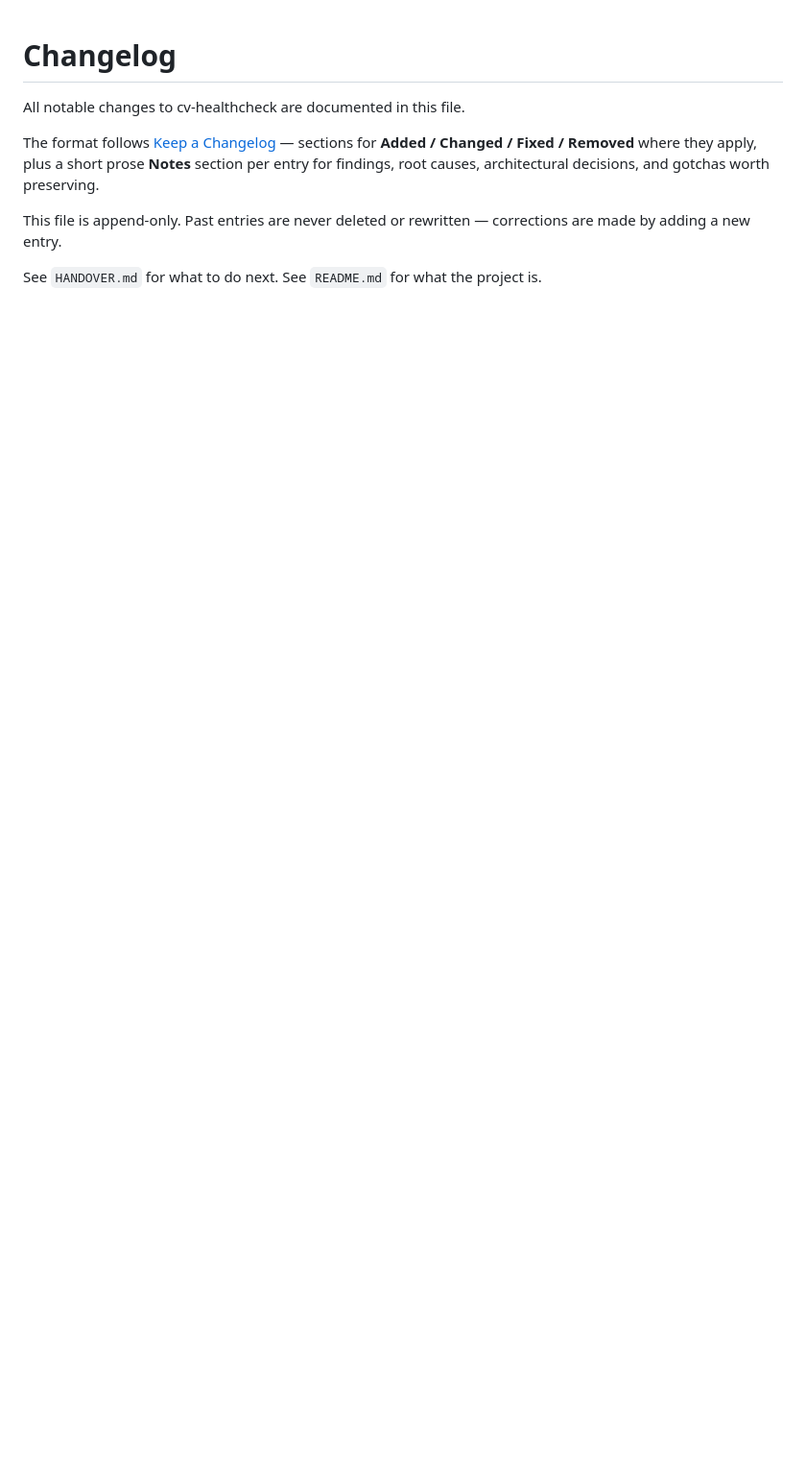
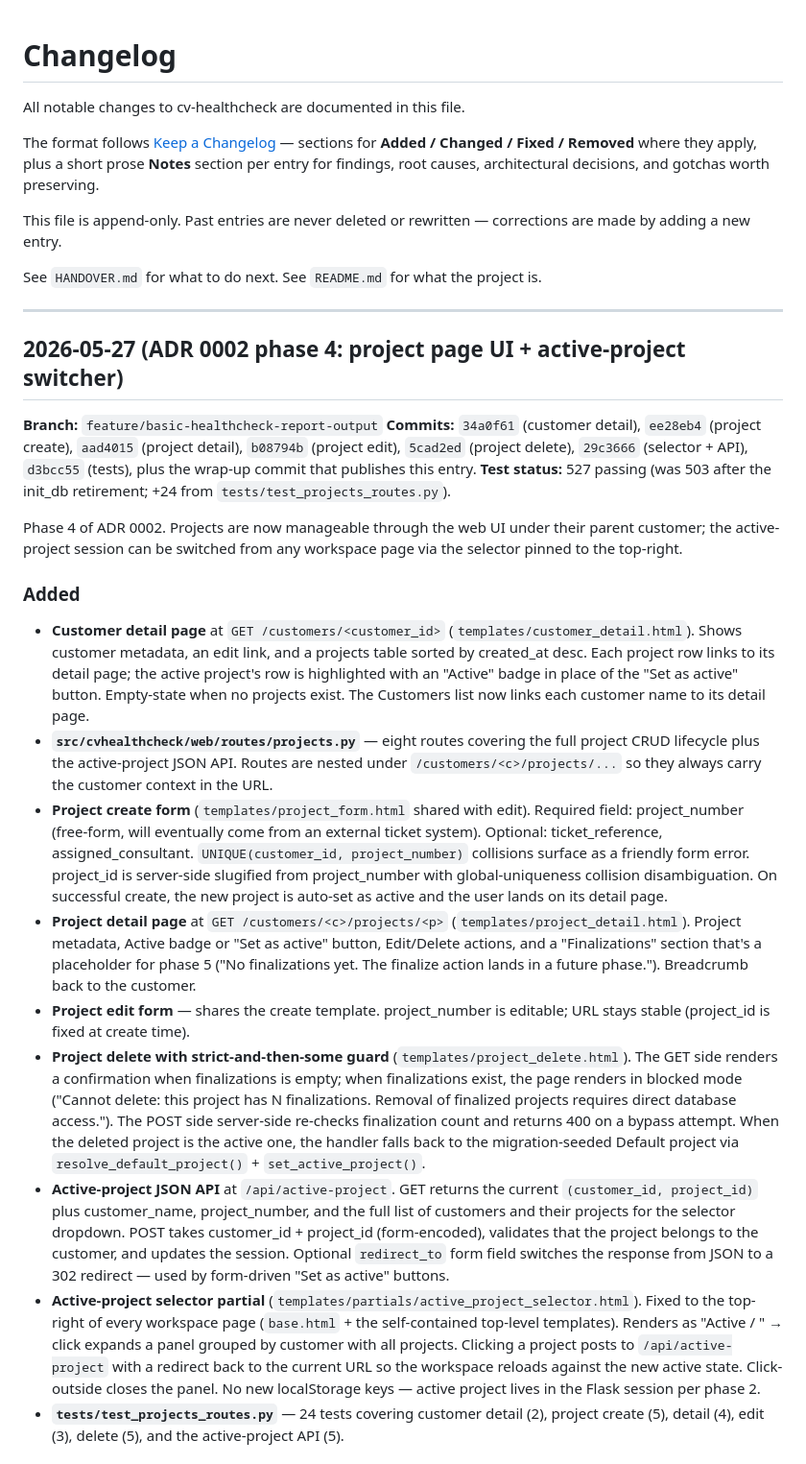
Before and after one commit to mvorstman/cv-healthcheck, a Markdown page: CHANGELOG.md, the part around one of its changes. Shown at 96% size. GitHub-like rendering; blank space fills up the shorter version.

```diff
--- a/CHANGELOG.md
+++ b/CHANGELOG.md
@@ -7,3 +7,26 @@ The format follows [Keep a Changelog](https://keepachangelog.com/en/1.1.0/) —
 This file is append-only. Past entries are never deleted or rewritten — corrections are made by adding a new entry.
 
 See `HANDOVER.md` for what to do next. See `README.md` for what the project is.
+
+---
+
+## 2026-05-27 (ADR 0002 phase 4: project page UI + active-project switcher)
+
+**Branch:** `feature/basic-healthcheck-report-output`
+**Commits:** `34a0f61` (customer detail), `ee28eb4` (project create), `aad4015` (project detail), `b08794b` (project edit), `5cad2ed` (project delete), `29c3666` (selector + API), `d3bcc55` (tests), plus the wrap-up commit that publishes this entry.
+**Test status:** 527 passing (was 503 after the init_db retirement; +24 from `tests/test_projects_routes.py`).
+
+Phase 4 of ADR 0002. Projects are now manageable through the web UI under their parent customer; the active-project session can be switched from any workspace page via the selector pinned to the top-right.
+
+### Added
+
+- **Customer detail page** at `GET /customers/<customer_id>` (`templates/customer_detail.html`). Shows customer metadata, an edit link, and a projects table sorted by created_at desc. Each project row links to its detail page; the active project's row is highlighted with an "Active" badge in place of the "Set as active" button. Empty-state when no projects exist. The Customers list now links each customer name to its detail page.
+- **`src/cvhealthcheck/web/routes/projects.py`** — eight routes covering the full project CRUD lifecycle plus the active-project JSON API. Routes are nested under `/customers/<c>/projects/...` so they always carry the customer context in the URL.
+- **Project create form** (`templates/project_form.html` shared with edit). Required field: project_number (free-form, will eventually come from an external ticket system). Optional: ticket_reference, assigned_consultant. `UNIQUE(customer_id, project_number)` collisions surface as a friendly form error. project_id is server-side slugified from project_number with global-uniqueness collision disambiguation. On successful create, the new project is auto-set as active and the user lands on its detail page.
+- **Project detail page** at `GET /customers/<c>/projects/<p>` (`templates/project_detail.html`). Project metadata, Active badge or "Set as active" button, Edit/Delete actions, and a "Finalizations" section that's a placeholder for phase 5 ("No finalizations yet. The finalize action lands in a future phase."). Breadcrumb back to the customer.
+- **Project edit form** — shares the create template. project_number is editable; URL stays stable (project_id is fixed at create time).
+- **Project delete with strict-and-then-some guard** (`templates/project_delete.html`). The GET side renders a confirmation when finalizations is empty; when finalizations exist, the page renders in blocked mode ("Cannot delete: this project has N finalizations. Removal of finalized projects requires direct database access."). The POST side server-side re-checks finalization count and returns 400 on a bypass attempt. When the deleted project is the active one, the handler falls back to the migration-seeded Default project via `resolve_default_project()` + `set_active_project()`.
+- **Active-project JSON API** at `/api/active-project`. GET returns the current `(customer_id, project_id)` plus customer_name, project_number, and the full list of customers and their projects for the selector dropdown. POST takes customer_id + project_id (form-encoded), validates that the project belongs to the customer, and updates the session. Optional `redirect_to` form field switches the response from JSON to a 302 redirect — used by form-driven "Set as active" buttons.
+- **Active-project selector partial** (`templates/partials/active_project_selector.html`). Fixed to the top-right of every workspace page (`base.html` + the self-contained top-level templates). Renders as "Active <Customer> / <Project>" → click expands a panel grouped by customer with all projects. Clicking a project posts to `/api/active-project` with a redirect back to the current URL so the workspace reloads against the new active state. Click-outside closes the panel. No new localStorage keys — active project lives in the Flask session per phase 2.
+- **`tests/test_projects_routes.py`** — 24 tests covering customer detail (2), project create (5), detail (4), edit (3), delete (5), and the active-project API (5).
+
```
Also changed, not shown: other parts of CHANGELOG.md (+10 -0 lines), HANDOVER.md (+50 -42 lines).
